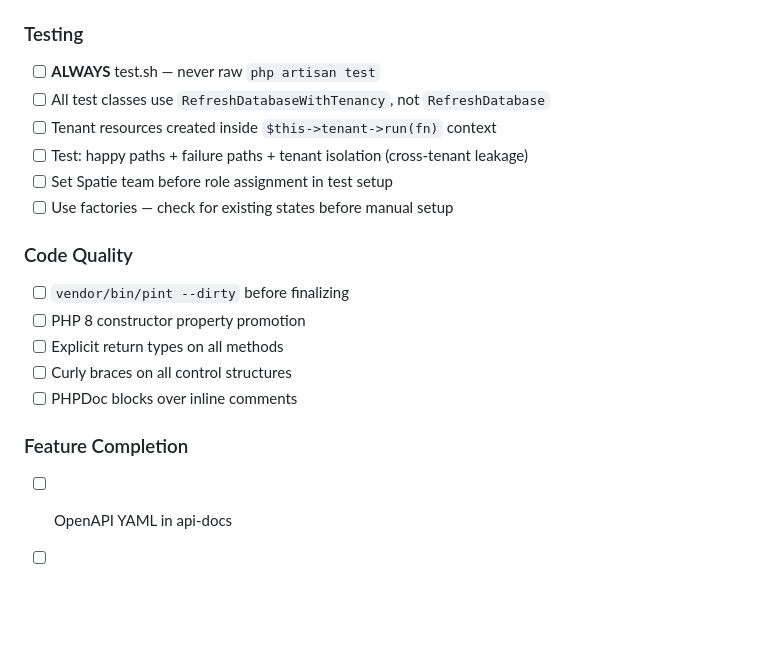
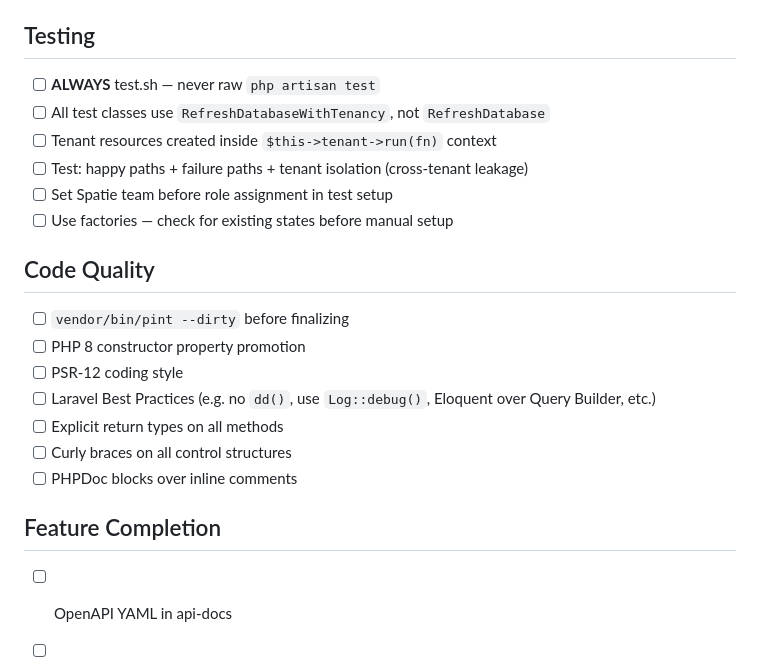
Before and after one commit to megabreakage/AIAS, a Markdown page: docs/architecture/ARCH_CHECKLIST.md, the part around one of its changes. GitHub-like rendering; blank space fills up the shorter version.

```diff
--- a/docs/architecture/ARCH_CHECKLIST.md
+++ b/docs/architecture/ARCH_CHECKLIST.md
@@ -74,7 +73,7 @@ Read memory [](file:///Users/martinnjau/Library/Application%20Support/Code/User/
 - [ ] New feature adds module permissions + role assignments
 - [ ] Clear cache after changes: `php artisan cache:clear`
 
-### Testing
+## Testing
 
 - [ ] **ALWAYS** test.sh — never raw `php artisan test`
 - [ ] All test classes use `RefreshDatabaseWithTenancy`, not `RefreshDatabase`
@@ -83,15 +82,17 @@ Read memory [](file:///Users/martinnjau/Library/Application%20Support/Code/User/
 - [ ] Set Spatie team before role assignment in test setup
 - [ ] Use factories — check for existing states before manual setup
 
-### Code Quality
+## Code Quality
 
 - [ ] `vendor/bin/pint --dirty` before finalizing
 - [ ] PHP 8 constructor property promotion
+- [ ] PSR-12 coding style
+- [ ] Laravel Best Practices (e.g. no `dd()`, use `Log::debug()`, Eloquent over Query Builder, etc.)
 - [ ] Explicit return types on all methods
 - [ ] Curly braces on all control structures
 - [ ] PHPDoc blocks over inline comments
 
-### Feature Completion
+## Feature Completion
 
 - [ ] OpenAPI YAML in api-docs
 - [ ] Feature doc in features
```
Also changed, not shown: other parts of docs/architecture/ARCH_CHECKLIST.md (+16 -17 lines).
